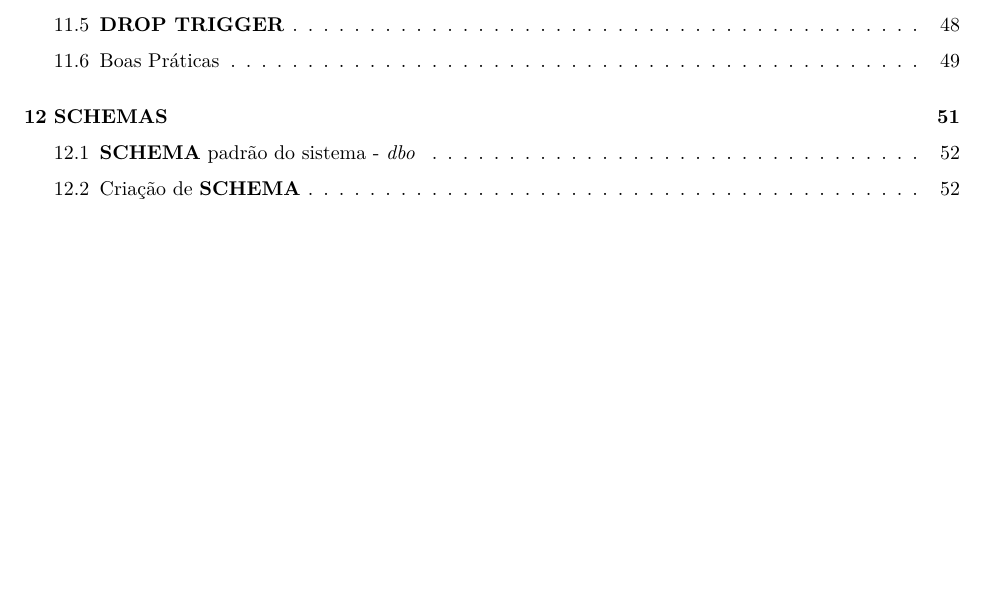
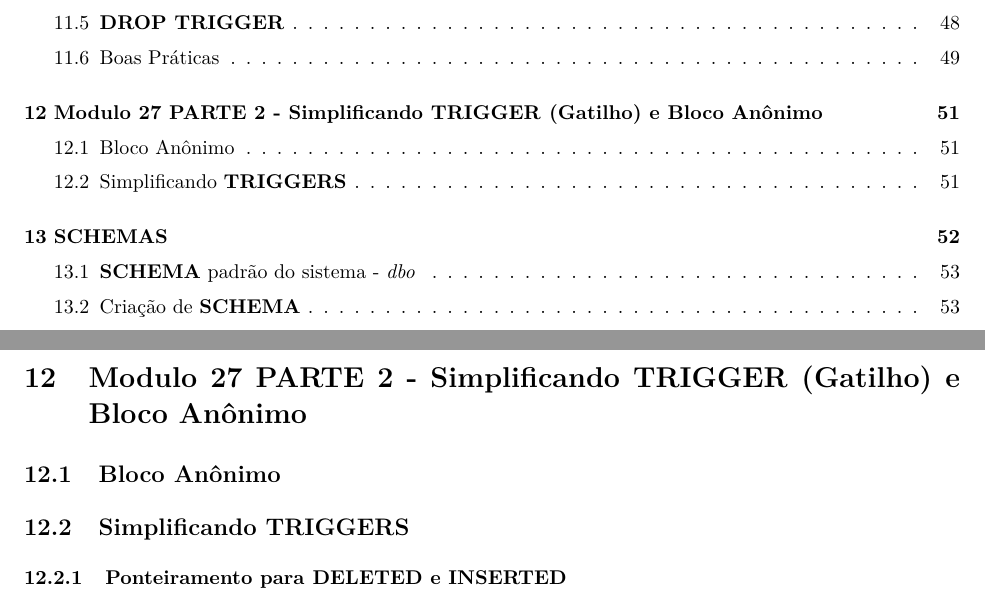
Before and after one commit to seperool/SQL-server_Study, an R Markdown document (Readme.rmd): part of page 2 of 69 before the commit and two parts of pages 2 and 51 of 70 after it, the two joined at a grey line, cut so that both start at the same text, the shorter picture padded with empty space. The pictures show the output file Readme.pdf that the author committed with the source.

Commit message:
atualização 05/07/22 - TRIGGERS PARTE 2

```diff
--- a/Readme.rmd
+++ b/Readme.rmd
@@ -4,21 +4,21 @@ subtitle: "Readme.rmd"
 author: "Sergio Pedro R Oliveira"
 date: "`r Sys.Date()`"
 output:
+  pdf_document:
+    number_sections: true
+    toc: TRUE
   md_document:
     number_sections: true
     variant: markdown_github
+  github_document: default
   word_document:
     toc: TRUE
     number_sections: true
-  github_document: default
   odt_document:
     number_sections: true
   html_document:
     number_sections: true
     df_print: paged
-  pdf_document:
-    number_sections: true
-    toc: TRUE
 ---
 
 \newpage
@@ -1252,6 +1252,16 @@ Obs.: *texto* inserido dentro de variável atraves de aspas simples.\
 
 \newpage
 
+# Modulo 27 PARTE 2 - Simplificando **TRIGGER** (Gatilho) e Bloco Anônimo
+
+## Bloco Anônimo
+
+## Simplificando **TRIGGERS**
+
+### Ponteiramento para **DELETED** e **INSERTED**
+
+\newpage
+
 # **SCHEMAS**
 
 - **SCHEMA** é um "*Divisor lógico de banco de dados*".\
```
Also changed, not shown: Readme.md, Readme.pdf, Readme.rmd (2 more changed lines), 2 other files.
